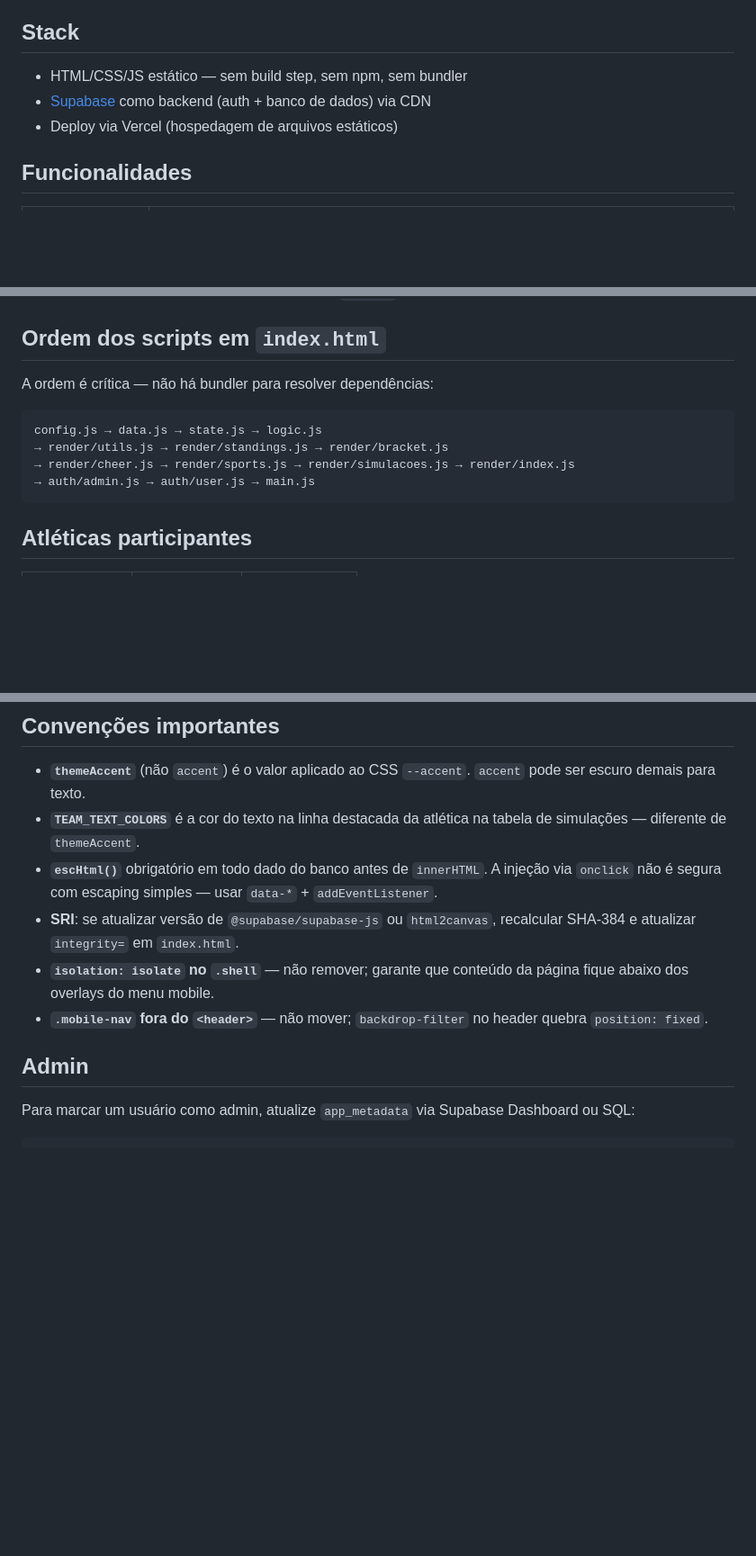
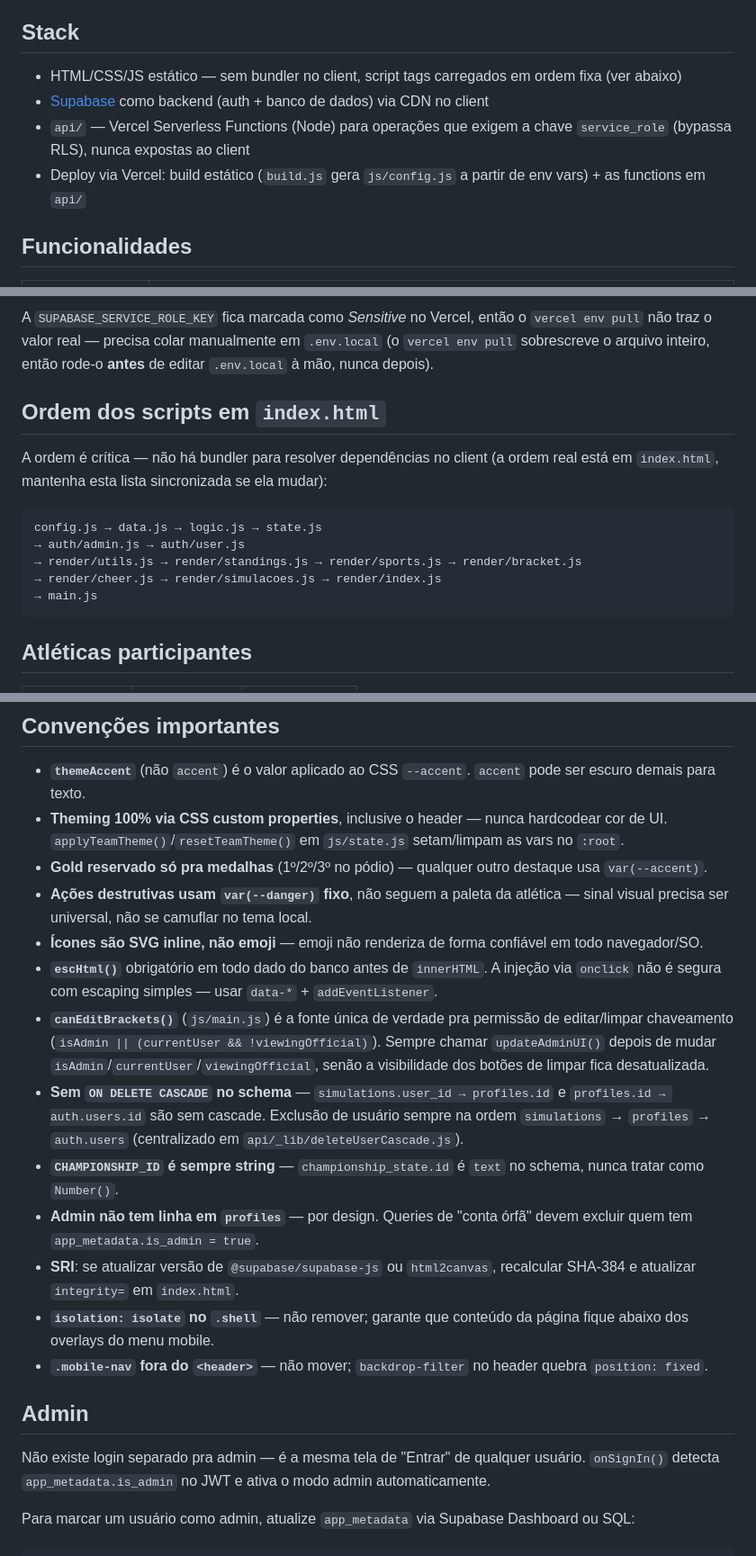
Before and after one commit to Alves077/humaniadas-2026, a Markdown page: README.md, 3 parts joined by grey strips. Shown at 90% size. Rendered like a GitHub page; blank space fills up the shorter version.

````diff
--- a/README.md
+++ b/README.md
@@ -4,9 +4,10 @@ Painel de acompanhamento do campeonato Humaniadas 2026 — chaveamento eliminat
 
 ## Stack
 
-- HTML/CSS/JS estático — sem build step, sem npm, sem bundler
-- [Supabase](https://supabase.com) como backend (auth + banco de dados) via CDN
-- Deploy via Vercel (hospedagem de arquivos estáticos)
+- HTML/CSS/JS estático — sem bundler no client, script tags carregados em ordem fixa (ver abaixo)
+- [Supabase](https://supabase.com) como backend (auth + banco de dados) via CDN no client
+- `api/` — Vercel Serverless Functions (Node) para operações que exigem a chave `service_role` (bypassa RLS), nunca expostas ao client
+- Deploy via Vercel: build estático (`build.js` gera `js/config.js` a partir de env vars) + as functions em `api/`
 
 ## Funcionalidades
 
@@ -79,13 +107,15 @@ const CHAMPIONSHIP_ID = '1';
+A `SUPABASE_SERVICE_ROLE_KEY` fica marcada como *Sensitive* no Vercel, então o `vercel env pull` não traz o valor real — precisa colar manualmente em `.env.local` (o `vercel env pull` sobrescreve o arquivo inteiro, então rode-o **antes** de editar `.env.local` à mão, nunca depois).
 
 ## Ordem dos scripts em `index.html`
 
-A ordem é crítica — não há bundler para resolver dependências:
+A ordem é crítica — não há bundler para resolver dependências no client (a ordem real está em `index.html`, mantenha esta lista sincronizada se ela mudar):
 
 ```
-config.js → data.js → state.js → logic.js
-→ render/utils.js → render/standings.js → render/bracket.js
-→ render/cheer.js → render/sports.js → render/simulacoes.js → render/index.js
-→ auth/admin.js → auth/user.js → main.js
+config.js → data.js → logic.js → state.js
+→ auth/admin.js → auth/user.js
+→ render/utils.js → render/standings.js → render/sports.js → render/bracket.js
+→ render/cheer.js → render/simulacoes.js → render/index.js
+→ main.js
 ```
 
 ## Atléticas participantes
@@ -105,13 +135,22 @@ config.js → data.js → state.js → logic.js
 ## Convenções importantes
 
 - **`themeAccent`** (não `accent`) é o valor aplicado ao CSS `--accent`. `accent` pode ser escuro demais para texto.
-- **`TEAM_TEXT_COLORS`** é a cor do texto na linha destacada da atlética na tabela de simulações — diferente de `themeAccent`.
+- **Theming 100% via CSS custom properties**, inclusive o header — nunca hardcodear cor de UI. `applyTeamTheme()`/`resetTeamTheme()` em `js/state.js` setam/limpam as vars no `:root`.
+- **Gold reservado só pra medalhas** (1º/2º/3º no pódio) — qualquer outro destaque usa `var(--accent)`.
+- **Ações destrutivas usam `var(--danger)` fixo**, não seguem a paleta da atlética — sinal visual precisa ser universal, não se camuflar no tema local.
+- **Ícones são SVG inline, não emoji** — emoji não renderiza de forma confiável em todo navegador/SO.
 - **`escHtml()`** obrigatório em todo dado do banco antes de `innerHTML`. A injeção via `onclick` não é segura com escaping simples — usar `data-*` + `addEventListener`.
+- **`canEditBrackets()`** (`js/main.js`) é a fonte única de verdade pra permissão de editar/limpar chaveamento (`isAdmin || (currentUser && !viewingOfficial)`). Sempre chamar `updateAdminUI()` depois de mudar `isAdmin`/`currentUser`/`viewingOfficial`, senão a visibilidade dos botões de limpar fica desatualizada.
+- **Sem `ON DELETE CASCADE` no schema** — `simulations.user_id → profiles.id` e `profiles.id → auth.users.id` são sem cascade. Exclusão de usuário sempre na ordem `simulations` → `profiles` → `auth.users` (centralizado em `api/_lib/deleteUserCascade.js`).
+- **`CHAMPIONSHIP_ID` é sempre string** — `championship_state.id` é `text` no schema, nunca tratar como `Number()`.
+- **Admin não tem linha em `profiles`** — por design. Queries de "conta órfã" devem excluir quem tem `app_metadata.is_admin = true`.
 - **SRI**: se atualizar versão de `@supabase/supabase-js` ou `html2canvas`, recalcular SHA-384 e atualizar `integrity=` em `index.html`.
 - **`isolation: isolate` no `.shell`** — não remover; garante que conteúdo da página fique abaixo dos overlays do menu mobile.
 - **`.mobile-nav` fora do `<header>`** — não mover; `backdrop-filter` no header quebra `position: fixed`.
 
 ## Admin
+
+Não existe login separado pra admin — é a mesma tela de "Entrar" de qualquer usuário. `onSignIn()` detecta `app_metadata.is_admin` no JWT e ativa o modo admin automaticamente.
 
 Para marcar um usuário como admin, atualize `app_metadata` via Supabase Dashboard ou SQL:
 
````
Also changed, not shown: other parts of README.md (+37 -10 lines).
